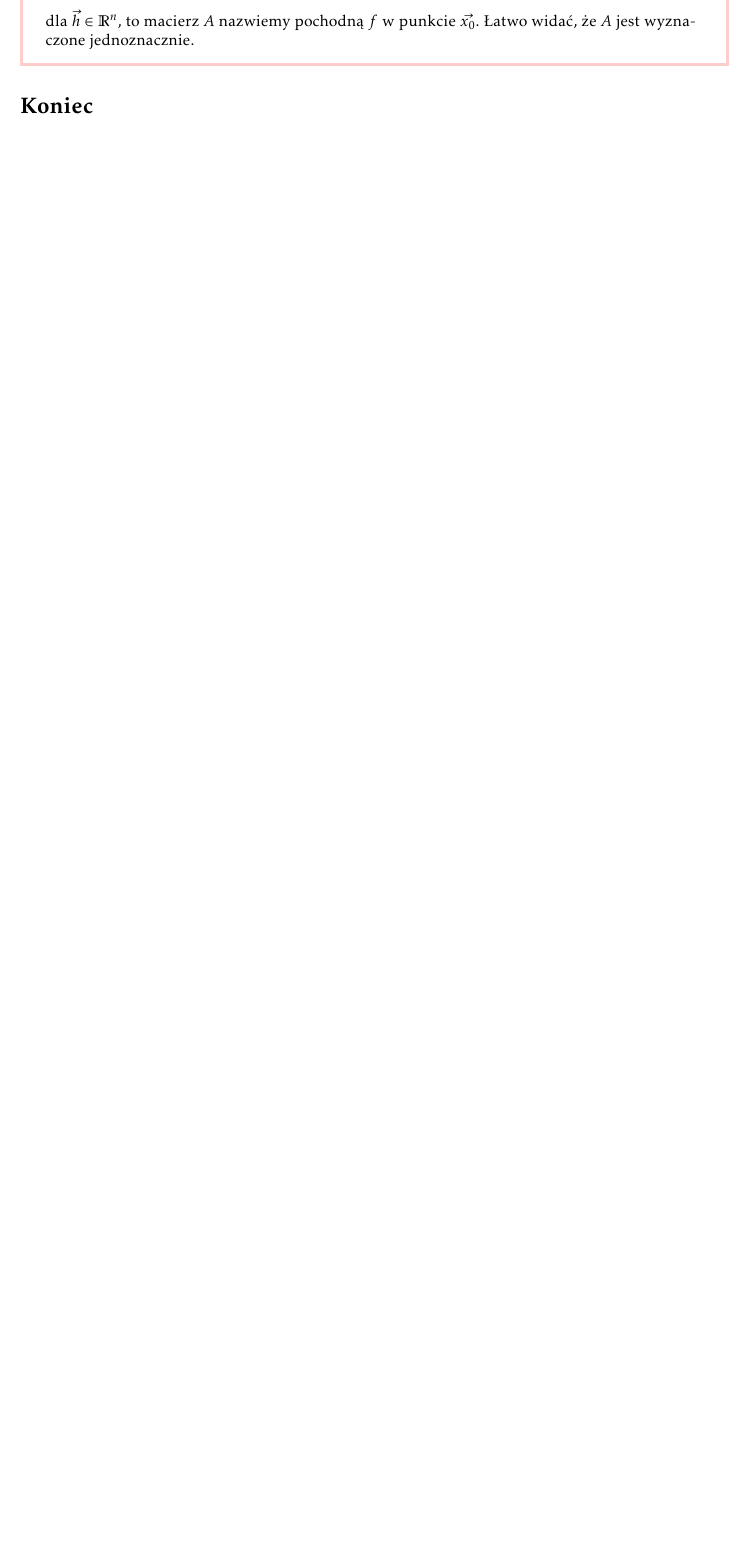
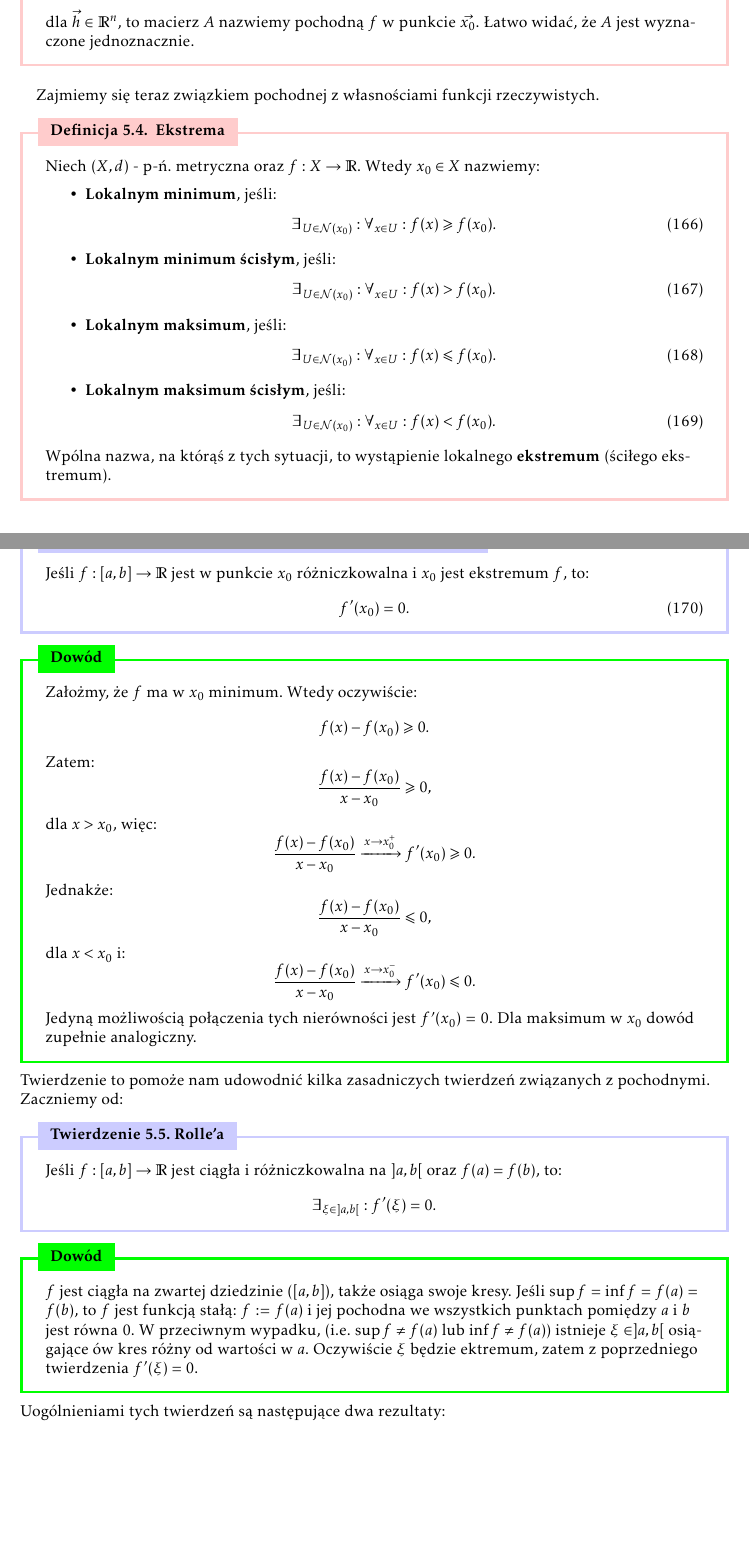
Before and after one commit to SheikhPh/Notatki-Analiza-I-R, a LaTeX document (notatki.tex): part of page 47 of 48 before the commit and two parts of pages 49 and 50 of 53 after it, the two joined at a grey line, cut so that both start at the same text, the shorter picture padded with empty space. The pictures show the PDF file notatki.pdf that the author committed with the source.

Commit message:
rachunek rozniczkowy c. 2

```diff
--- a/notatki.tex
+++ b/notatki.tex
@@ -1905,3 +1909,84 @@ Zaczniemy rozważać teraz przekształcenia (i.e. funkcje) pomiędzy przestrzeni
     \end{defr}
 
 
+    \paragraph{} Zajmiemy się teraz związkiem pochodnej z własnościami funkcji rzeczywistych.
+
+    \begin{defr}{Ekstrema}
+        Niech $(X, d)$ - p-ń. metryczna oraz $f: X \to \R$. Wtedy $x_0 \in X$ nazwiemy: \begin{itemize}
+            \item \textbf{Lokalnym minimum}, jeśli: \begin{equation}
+                \exists_{U \in \Nau(x_0)}: \forall_{x \in U}: f(x) \geq f(x_0).
+            \end{equation}
+
+            \item \textbf{Lokalnym minimum ścisłym}, jeśli: \begin{equation}
+                \exists_{U \in \Nau(x_0)}: \forall_{x \in U}: f(x) > f(x_0).
+            \end{equation}
+
+            \item \textbf{Lokalnym maksimum}, jeśli: \begin{equation}
+                \exists_{U \in \Nau(x_0)}: \forall_{x \in U}: f(x) \leq f(x_0).
+            \end{equation}
+
+            \item \textbf{Lokalnym maksimum ścisłym}, jeśli: \begin{equation}
+                \exists_{U \in \Nau(x_0)}: \forall_{x \in U}: f(x) < f(x_0).
+            \end{equation}
+
+        \end{itemize} Wpólna nazwa, na którąś z tych sytuacji, to wystąpienie lokalnego \textbf{ekstremum} (ściłego ekstremum).
+    \end{defr}
+
+    \begin{twier}{Warunek konieczny istnienia ekstremum}
+        Jeśli $f: [a, b] \to \R$ jest w punkcie $x_0$ różniczkowalna i $x_0$ jest ekstremum $f$, to: \begin{equation}
+            f'(x_0) = 0.
+        \end{equation}
+    \end{twier}
+
+    \begin{dow}{Dowód}
+        Założmy, że $f$ ma w $x_0$ minimum. Wtedy oczywiście: \begin{equation*}
+            f(x) - f(x_0) \geq 0.
+        \end{equation*} Zatem: \begin{equation*}
+            \frac{f(x) - f(x_0)}{x - x_0} \geq 0,
+        \end{equation*} dla $x > x_0$, więc: \begin{equation*}
+            \frac{f(x) - f(x_0)}{x - x_0} \xrightarrow{x \to x_0^+} f'(x_0) \geq 0.
+        \end{equation*} Jednakże: \begin{equation*}
+            \frac{f(x) - f(x_0)}{x - x_0} \leq 0,
+        \end{equation*} dla $x < x_0$ i:\begin{equation*}
+            \frac{f(x) - f(x_0)}{x - x_0} \xrightarrow{x \to x_0^-} f'(x_0) \leq 0.
+        \end{equation*} Jedyną możliwością połączenia tych nierówności jest $f'(x_0) = 0$. Dla maksimum w $x_0$ dowód zupełnie analogiczny.
+    \end{dow}
+
+
+    Twierdzenie to pomoże nam udowodnić kilka zasadniczych twierdzeń związanych z pochodnymi. Zaczniemy od:
+    \begin{twier}{Rolle'a}
+        Jeśli $f: [a, b] \to \R$ jest ciągła i różniczkowalna na $]a, b[$ oraz $f(a) = f(b)$, to: \begin{equation*}
+            \exists_{\xi \in ]a, b[ }: f'(\xi) = 0.
+        \end{equation*}
+    \end{twier}
+
+    \begin{dow}{Dowód}
+        $f$ jest ciągła na zwartej dziedzinie ($[a, b]$), także osiąga swoje kresy. Jeśli $\sup f = \inf f = f(a) = f(b)$, to $f$ jest funkcją stałą: $f := f(a)$ i jej pochodna we wszystkich punktach pomiędzy $a$ i $b$ jest równa 0. W przeciwnym wypadku, (i.e. $\sup f \neq f(a)$ lub $\inf f \neq f(a)$) istnieje $\xi \in ]a, b[$ osiągające ów kres różny od wartości w $a$. Oczywiście $\xi$ będzie ektremum, zatem z poprzedniego twierdzenia $f'(\xi) = 0$.
+    \end{dow}
+
+    Uogólnieniami tych twierdzeń są następujące dwa rezultaty:
+
+    \begin{twier}{Cauchy'ego}
+        Niech $f, g: [a, b] \to \R$ - ciągłe i różniczkowalne na $]a, b[$, wtedy:\begin{equation}
+            \exists_{\xi \in ]a, b[ }: g'(\xi) (f(b) - f(a)) = f'(\xi) (g(b) - g(a)).
+        \end{equation}
+    \end{twier}
+
+
+    \begin{dow}{Dowód}
+        Konstruujemy funkcję: \begin{equation*}
+            h(x) = g(x) (f(b) - f(a)) - f(x) (g(b) - g(a)).
+        \end{equation*} Łatwo widzieć, że: \begin{equation*}
+            h(a) = h(b) = g(a)f(b) - f(b) g(a).
+        \end{equation*} Ponadto $h$ powstaje z operacji arytmetycznych na $f, g$ więc również jest ciągła i różniczkowalna na $]a, b[$. Spełnia więc wszystkie założenia Tw. Rolle'a: \begin{equation*}
+            \exists_{\xi \in ]a, b[ }: h'(\xi) = 0
+        \end{equation*} Ale: \begin{equation*}
+            h'(\xi) = g'(\xi) (f(b) - f(a)) - f'(\xi) (g(b) - g(a)).
+        \end{equation*} Stąd prosto otrzymujemy tezę.
+    \end{dow}
+
+    \begin{twier}{Lagrange'a}
+        Niech $f: [a, b] \to \R$ - ciągła i różniczkowalne na $]a, b[$, wtedy:\begin{equation}
+            \exists_{\xi \in ]a, b[ }:f'(\xi)  =  \frac{f(b) - f(a)}{b - a}.
+        \end{equation}
+    \end{twier}
```
Also changed, not shown: notatki.pdf, notatki.tex (12 more changed lines).
